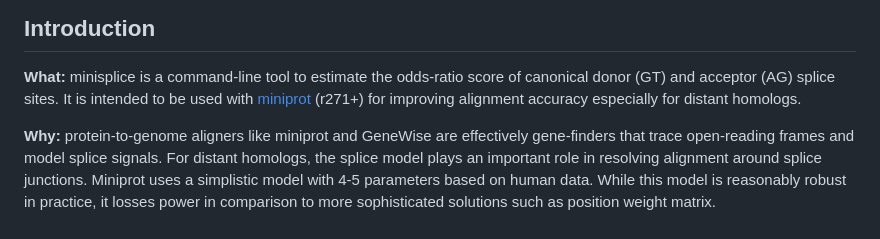
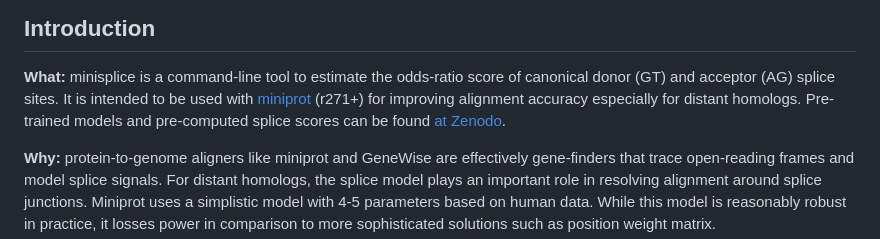
Before and after one commit to lh3/minisplice, a Markdown page: README.md, the part around one of its changes. GitHub-like rendering.

Commit message:
added zenodo link

```diff
--- a/README.md
+++ b/README.md
@@ -17,7 +17,8 @@ wget https://zenodo.org/records/15446315/files/vi1.kan.cali
 **What:** minisplice is a command-line tool to estimate the odds-ratio score of
 canonical donor (GT) and acceptor (AG) splice sites. It is intended to be used
 with [miniprot][mp] (r271+) for improving alignment accuracy especially for
-distant homologs.
+distant homologs. Pre-trained models and pre-computed splice scores can be found
+[at Zenodo][zn].
 
 **Why:** protein-to-genome aligners like miniprot and GeneWise are effectively
 gene-finders that trace open-reading frames and model splice signals. For
```
Also changed, not shown: other parts of README.md (+1 -0 lines).
